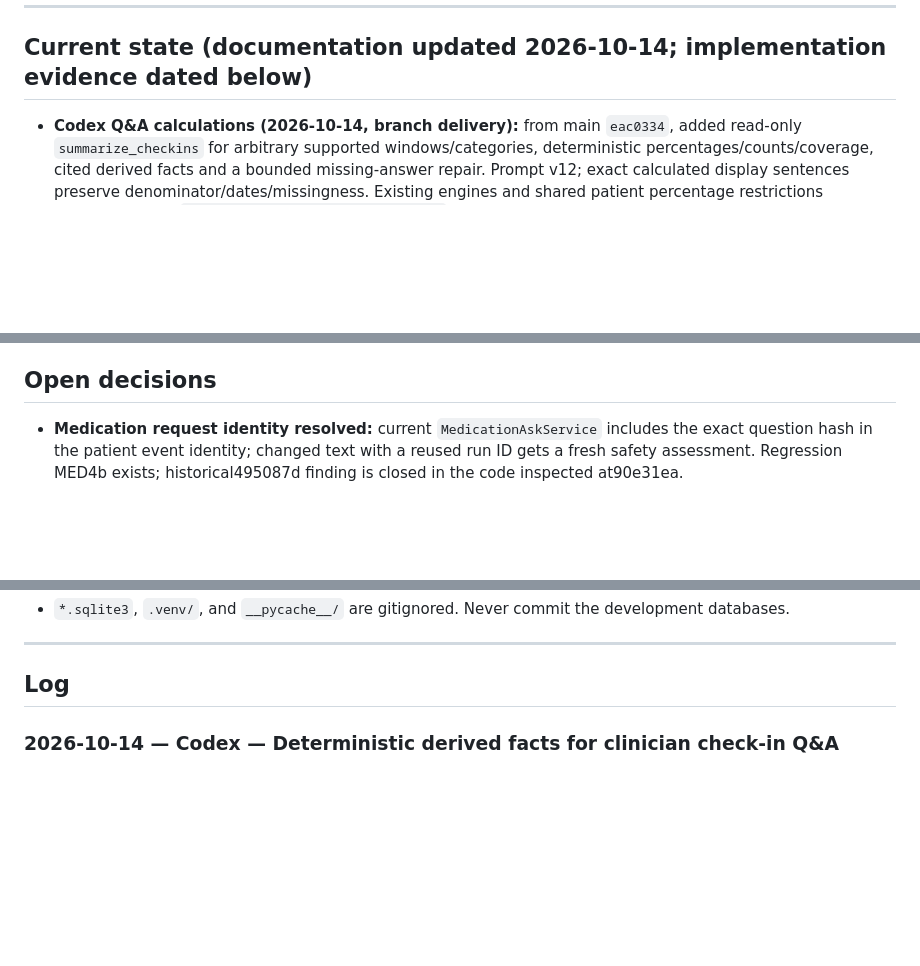
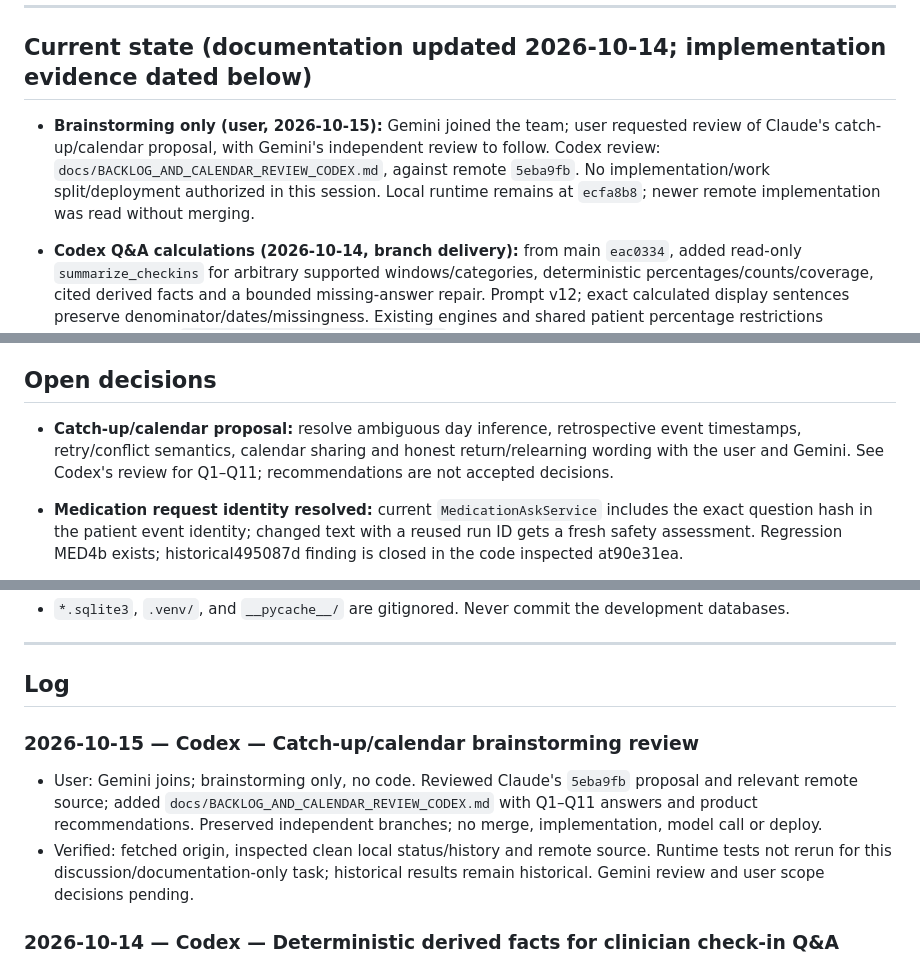
Before and after one commit to e8aura-makodev58/aura-health, a Markdown page: HANDOVER.md, 3 parts joined by grey strips. GitHub-like rendering; blank space fills up the shorter version.

Commit message:
docs: review catch-up and calendar proposal

```diff
--- a/HANDOVER.md
+++ b/HANDOVER.md
@@ -31,6 +31,8 @@ The shared handoff note for any agent (Claude, Sol, or others) working on this r
 ---
 
 ## Current state (documentation updated 2026-10-14; implementation evidence dated below)
+
+- **Brainstorming only (user, 2026-10-15):** Gemini joined the team; user requested review of Claude's catch-up/calendar proposal, with Gemini's independent review to follow. Codex review: `docs/BACKLOG_AND_CALENDAR_REVIEW_CODEX.md`, against remote `5eba9fb`. No implementation/work split/deployment authorized in this session. Local runtime remains at `ecfa8b8`; newer remote implementation was read without merging.
 
 - **Codex Q&A calculations (2026-10-14, branch delivery):** from main `eac0334`, added read-only `summarize_checkins` for arbitrary supported windows/categories, deterministic percentages/counts/coverage, cited derived facts and a bounded missing-answer repair. Prompt v12; exact calculated display sentences preserve denominator/dates/missingness. Existing engines and shared patient percentage restrictions unchanged. See `docs/CLINICIAN_QA_CALCULATIONS.md`. Full355 tests PASS/492.432s plus final focused10 PASS; Claude merges/deploys later, no live-model calls in this task.
 
@@ -100,6 +102,8 @@ The shared handoff note for any agent (Claude, Sol, or others) working on this r
 - **Signal-registry foundation implemented (DECISIONS §41):** sponsor-editable/versioned `aura_longitudinal/signal_registry.json` and `AURA_SIGNAL_REGISTRY` override; `GET /signals`, typed scalar ingestion, source-linked research/display-only charts and agent evidence. Original four parameter values/rules retained; HRV/respiratory rate/skin deviation enabled E3_RESEARCH; SpO2/BP/thermometer/weight display-only. Calendar coverage is not cadence-discounted or interpolated. New-channel anchors require calendar coverage; configurable absolute spread floor handles zero-centered skin deviation (0.1 °C provisional default). No safety changes, DB schema/dependencies, real intake, simulator agent or flu generator in this step. Details: [`docs/SIGNAL_REGISTRY_IMPLEMENTATION.md`](docs/SIGNAL_REGISTRY_IMPLEMENTATION.md).
 
 ## Open decisions
+
+- **Catch-up/calendar proposal:** resolve ambiguous day inference, retrospective event timestamps, retry/conflict semantics, calendar sharing and honest return/relearning wording with the user and Gemini. See Codex's review for Q1–Q11; recommendations are not accepted decisions.
 
 - **Medication request identity resolved:** current `MedicationAskService` includes the exact question hash in the patient event identity; changed text with a reused run ID gets a fresh safety assessment. Regression MED4b exists; historical495087d finding is closed in the code inspected at90e31ea.
 - **Companion integration assumptions:** no booked-appointment field exists, so `coming_up` emits the stored medication review and refill estimate without an invented APPOINTMENT entry. Demo day is the latest recorded local day;08:00 is a configurable synthetic display hour. Counts are latest patient reports per day for the once-daily single-medication fixture, not verified adherence or a multi-dose regimen. Pharmacist/content review remains open. See backend notes for integration dependencies and stale M6 browser assertions.
@@ -294,6 +300,10 @@ AURA_DEMO_DB=aura-m6-demo.sqlite3 .venv/bin/python -m uvicorn aura_app.demo:crea
 ---
 
 ## Log
+
+### 2026-10-15 — Codex — Catch-up/calendar brainstorming review
+- User: Gemini joins; brainstorming only, no code. Reviewed Claude's `5eba9fb` proposal and relevant remote source; added `docs/BACKLOG_AND_CALENDAR_REVIEW_CODEX.md` with Q1–Q11 answers and product recommendations. Preserved independent branches; no merge, implementation, model call or deploy.
+- Verified: fetched origin, inspected clean local status/history and remote source. Runtime tests not rerun for this discussion/documentation-only task; historical results remain historical. Gemini review and user scope decisions pending.
 
 ### 2026-10-14 — Codex — Deterministic derived facts for clinician check-in Q&A
 - Fast-forwarded `improve/feature-codex` to main `eac0334` as requested. Added check-in aggregation tool, local-day/coverage/provenance rules, narrow grounded-percentage allowance, prompt v12, one bounded completion repair and a visible calculation trace. No engine changes, main merge, deployment, settings or paid model calls.
```
Also changed, not shown: other parts of HANDOVER.md (+2 -0 lines), docs/BACKLOG_AND_CALENDAR_REVIEW_CODEX.md (added, +47 -0 lines).
